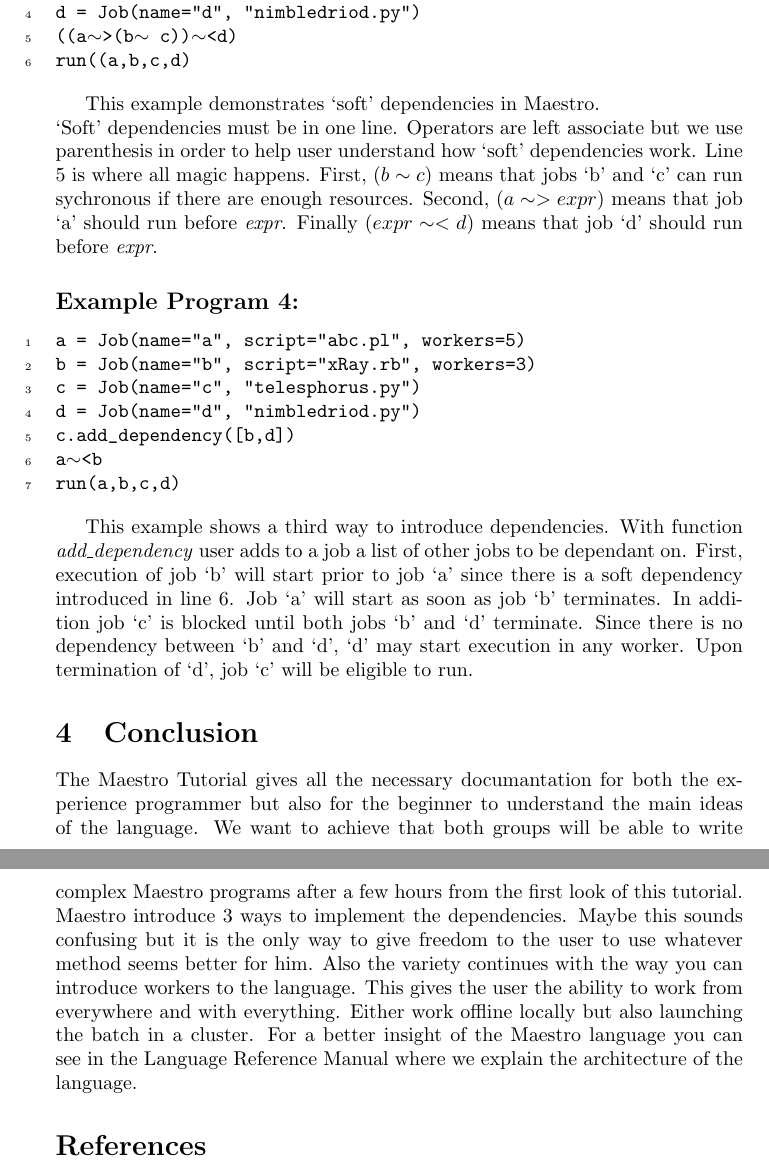
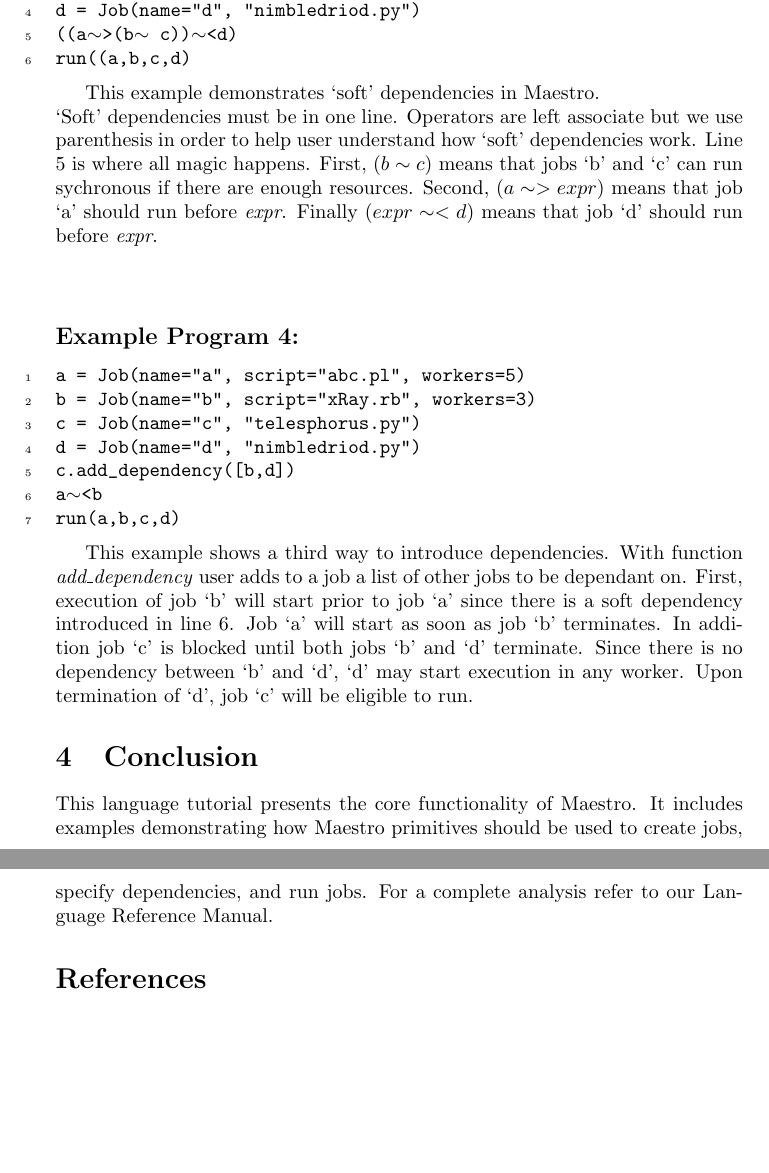
Before and after one commit to sfagmenos/Maestro, a LaTeX document (main.tex, which reads conclusion.tex, samples.tex): two parts of pages 7 and 8 of 8, joined at a grey line, cut so that both start at the same text, the shorter picture padded with empty space. Compiled offline with pdfLaTeX.

Commit message:
last fix

```diff
--- a/conclusion.tex
+++ b/conclusion.tex
@@ -1,11 +1,5 @@
 \section{Conclusion}
 \label{sect:conclusion}
-The \lang{} Tutorial gives all the necessary documantation for both the experience programmer
-but also for the beginner to understand the main ideas of the language. We want to achieve that
-both groups will be able to write complex \lang{} programs after a few hours from the first look
-of this tutorial. \lang{} introduce 3 ways to implement the dependencies. Maybe this sounds
-confusing but it is the only way to give freedom to the user to use whatever method seems
-better for him. Also the variety continues with the way you can introduce workers to the language.
-This gives the user the ability to work from everywhere and with everything. Either work offline locally
-but also launching the batch in a cluster. For a better insight of the \lang{} language you can
-see in the Language Reference Manual where we explain the architecture of the language.
+This language tutorial presents the core functionality of \lang{}. It includes examples
+demonstrating how \lang{} primitives should be used to create jobs, specify dependencies, and run
+jobs. For a complete analysis refer to our Language Reference Manual.
--- a/samples.tex
+++ b/samples.tex
@@ -62,7 +62,8 @@ user understand how `soft' dependencies work. Line 5 is where all
 magic happens. First, $(b\sim c)$ means that jobs `b' and `c' can run
 sychronous if there are enough resources. Second,
 $(a\sim>expr)$ means that job `a' should run before \textit{expr}.
-Finally $(expr\sim<d)$ means that job `d' should run before \textit{expr}.
+Finally $(expr\sim<d)$ means that job `d' should run before \textit{expr}.\\
+\\
 
 \subsection*{Example Program 4:}
 \begin{Verbatim}[numbers=left,commandchars=\\\{\}]
```
Also changed, not shown: general.tex (+3 -5 lines), introduction.tex (+4 -23 lines).
